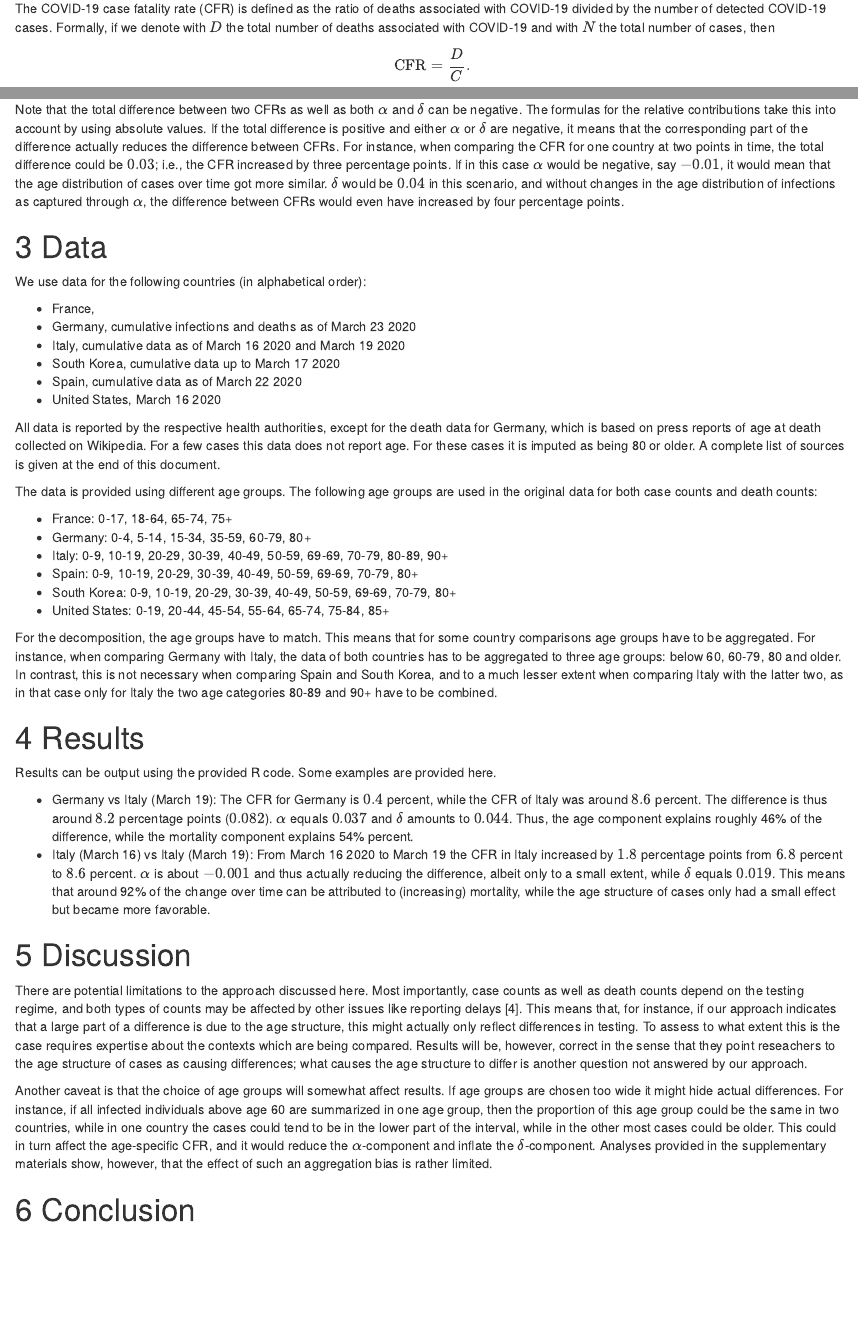
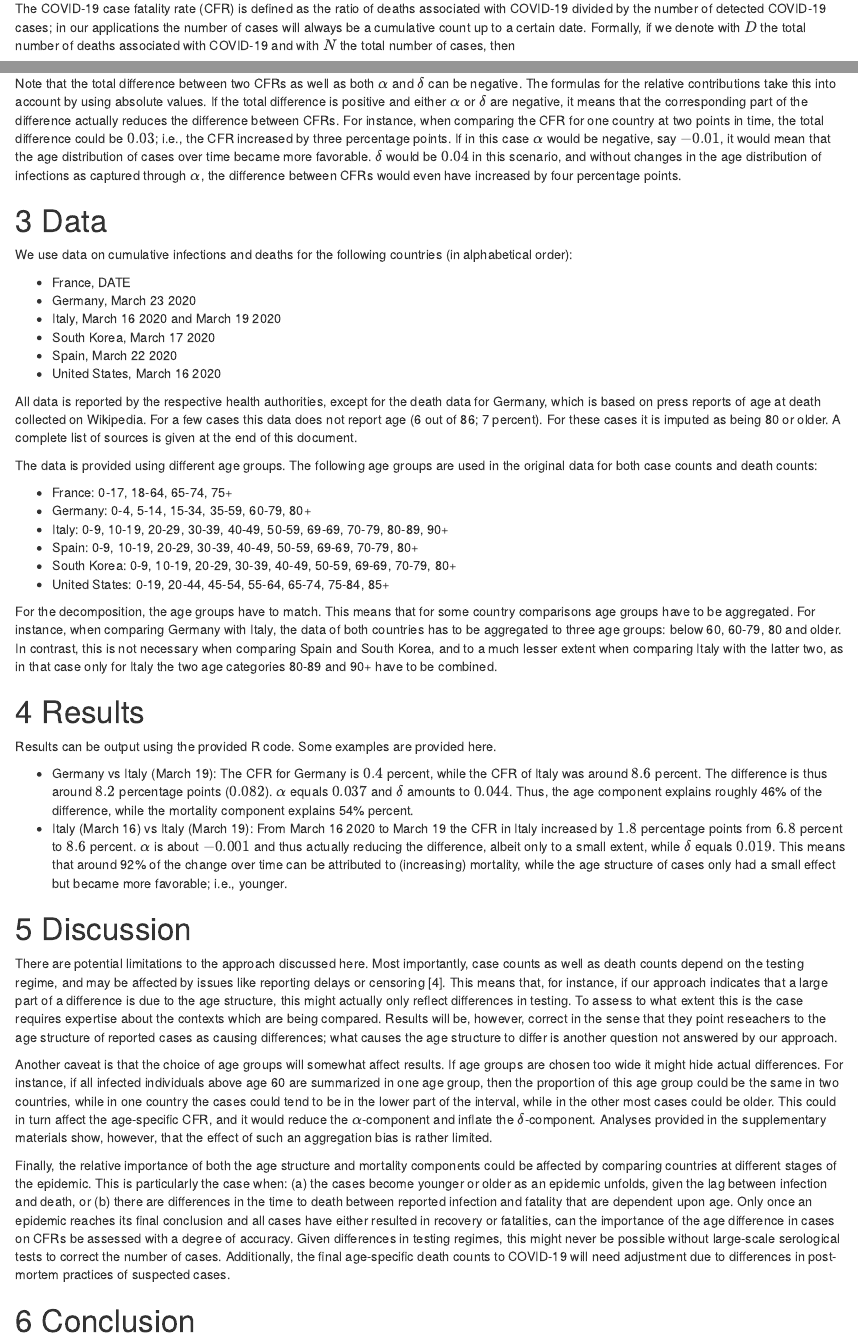
Before and after one commit to timriffe/covid_demog, an R Markdown document (covid_demog.Rmd): the page in a window 1100 px wide, from 1160 px down, and a second part further down, joined at a grey line. Rendered offline with R 4.5, knitr and Pandoc, with nearby package versions.

Commit message:
Added Alyson's changes

```diff
--- a/covid_demog.Rmd
+++ b/covid_demog.Rmd
@@ -39,7 +39,7 @@
 
 ## 2.1 Case fatality rates
 
-The COVID-19 case fatality rate (CFR) is defined as the ratio of deaths associated with COVID-19 divided by the number of detected COVID-19 cases. Formally, if we denote with $D$ the total number of deaths associated with COVID-19 and with $N$ the total number of cases, then $$\textrm{CFR}=\frac{D}{C}.$$
+The COVID-19 case fatality rate (CFR) is defined as the ratio of deaths associated with COVID-19 divided by the number of detected COVID-19 cases; in our applications the number of cases will always be a cumulative count up to a certain date. Formally, if we denote with $D$ the total number of deaths associated with COVID-19 and with $N$ the total number of cases, then $$\textrm{CFR}=\frac{D}{N}.$$
 
 If case counts and death counts are available by age, the CFR can also be written as a sum of age-specific CFRs weighted by the proportion of cases in a certain age group. We use $a$ as an index to denote different age groups, and we define age-specific CFRs as $C_a=D_a/N_a$; i.e., the number of deaths in age group $a$ divided by the number of cases in the same age group. The proportion of cases in age group $a$ is given by $P_a=N_a/N$. Using this notation, the CFR can be written as a weighted average of age-specific CFRs: $$\textrm{CFR}=\sum P_a C_a.$$
 This expression will be used in the decomposition approach described below.
@@ -58,20 +58,20 @@
 
 As an artificial example, assume that the CFR in country A is equal to 2 percent, while it equals 4 percent in country B. Subtracting the CFR of country A from country B gives a difference of 2 percentage points. If a large part of this difference would be due to the age structure, then $\alpha$ could be $0.015$ and $\delta$ could be $0.005$, together being equal to $0.02$ or 2 percentage points. If, as another example, two countries have the same age structure of cases, then $\alpha$ will be zero. Similar holds for $\delta$ if age-specific CFRs are the same for both countries under conisderation. In relative terms, the $\alpha$-component explains 75 percent of the difference between countries, while the $\delta$-component only explains 25 percent.
 
-Note that the total difference between two CFRs as well as both $\alpha$ and $\delta$ can be negative. The formulas for the relative contributions take this into account by using absolute values. If the total difference is positive and either $\alpha$ or $\delta$ are negative, it means that the corresponding part of the difference actually reduces the difference between CFRs. For instance, when comparing the CFR for one country at two points in time, the total difference could be $0.03$; i.e., the CFR increased by three percentage points. If in this case $\alpha$ would be negative, say $-0.01$, it would mean that the age distribution of cases over time got more similar. $\delta$ would be $0.04$ in this scenario, and without changes in the age distribution of infections as captured through $\alpha$, the difference between CFRs would even have increased by four percentage points.
+Note that the total difference between two CFRs as well as both $\alpha$ and $\delta$ can be negative. The formulas for the relative contributions take this into account by using absolute values. If the total difference is positive and either $\alpha$ or $\delta$ are negative, it means that the corresponding part of the difference actually reduces the difference between CFRs. For instance, when comparing the CFR for one country at two points in time, the total difference could be $0.03$; i.e., the CFR increased by three percentage points. If in this case $\alpha$ would be negative, say $-0.01$, it would mean that the age distribution of cases over time became more favorable. $\delta$ would be $0.04$ in this scenario, and without changes in the age distribution of infections as captured through $\alpha$, the difference between CFRs would even have increased by four percentage points.
 
 # 3 Data
 
-We use data for the following countries (in alphabetical order):
+We use data on cumulative infections and deaths for the following countries (in alphabetical order):
 
-* France,
-* Germany, cumulative infections and deaths as of March 23 2020
-* Italy, cumulative data as of March 16 2020 and March 19 2020
-* South Korea, cumulative data up to March 17 2020
-* Spain, cumulative data as of March 22 2020
+* France, DATE
+* Germany, March 23 2020
+* Italy, March 16 2020 and March 19 2020
+* South Korea, March 17 2020
+* Spain, March 22 2020
 * United States, March 16 2020
 
-All data is reported by the respective health authorities, except for the death data for Germany, which is based on press reports of age at death collected on Wikipedia. For a few cases this data does not report age. For these cases it is imputed as being 80 or older. A complete list of sources is given at the end of this document.
+All data is reported by the respective health authorities, except for the death data for Germany, which is based on press reports of age at death collected on Wikipedia. For a few cases this data does not report age (6 out of 86; 7 percent). For these cases it is imputed as being 80 or older. A complete list of sources is given at the end of this document.
 
 The data is provided using different age groups. The following age groups are used in the original data for both case counts and death counts:
 
@@ -89,13 +89,15 @@
 Results can be output using the provided R code. Some examples are provided here.
 
 * Germany vs Italy (March 19): The CFR for Germany is $0.4$ percent, while the CFR of Italy was around $8.6$ percent. The difference is thus around $8.2$ percentage points ($0.082$). $\alpha$ equals $0.037$ and $\delta$ amounts to $0.044$. Thus, the age component explains roughly 46% of the difference, while the mortality component explains 54% percent.
-* Italy (March 16) vs Italy (March 19): From March 16 2020 to March 19 the CFR in Italy increased by $1.8$ percentage points from $6.8$ percent to $8.6$ percent. $\alpha$ is about $-0.001$ and thus actually reducing the difference, albeit only to a small extent, while $\delta$ equals $0.019$. This means that around 92% of the change over time can be attributed to (increasing) mortality, while the age structure of cases only had a small effect but became more favorable.
+* Italy (March 16) vs Italy (March 19): From March 16 2020 to March 19 the CFR in Italy increased by $1.8$ percentage points from $6.8$ percent to $8.6$ percent. $\alpha$ is about $-0.001$ and thus actually reducing the difference, albeit only to a small extent, while $\delta$ equals $0.019$. This means that around 92% of the change over time can be attributed to (increasing) mortality, while the age structure of cases only had a small effect but became more favorable; i.e., younger.
 
 # 5 Discussion
 
-There are potential limitations to the approach discussed here. Most importantly, case counts as well as death counts depend on the testing regime, and both types of counts may be affected by other issues like reporting delays [4]. This means that, for instance, if our approach indicates that a large part of a difference is due to the age structure, this might actually only reflect differences in testing. To assess to what extent this is the case requires expertise about the contexts which are being compared. Results will be, however, correct in the sense that they point reseachers to the age structure of cases as causing differences; what causes the age structure to differ is another question not answered by our approach.
+There are potential limitations to the approach discussed here. Most importantly, case counts as well as death counts depend on the testing regime, and may be affected by issues like reporting delays or censoring [4]. This means that, for instance, if our approach indicates that a large part of a difference is due to the age structure, this might actually only reflect differences in testing. To assess to what extent this is the case requires expertise about the contexts which are being compared. Results will be, however, correct in the sense that they point reseachers to the age structure of reported cases as causing differences; what causes the age structure to differ is another question not answered by our approach.
 
 Another caveat is that the choice of age groups will somewhat affect results. If age groups are chosen too wide it might hide actual differences. For instance, if all infected individuals above age 60 are summarized in one age group, then the proportion of this age group could be the same in two countries, while in one country the cases could tend to be in the lower part of the interval, while in the other most cases could be older. This could in turn affect the age-specific CFR, and it would reduce the $\alpha$-component and inflate the $\delta$-component. Analyses provided in the supplementary materials show, however, that the effect of such an aggregation bias is rather limited.
+
+Finally, the relative importance of both the age structure and mortality components could be affected by comparing countries at different stages of the epidemic. This is particularly the case when: (a) the cases become younger or older as an epidemic unfolds, given the lag between infection and death, or (b) there are differences in the time to death between reported infection and fatality that are dependent upon age. Only once an epidemic reaches its final conclusion and all cases have either resulted in recovery or fatalities, can the importance of the age difference in cases on CFRs be assessed with a degree of accuracy. Given differences in testing regimes, this might never be possible without large-scale serological tests to correct the number of cases. Additionally, the final age-specific death counts to COVID-19 will need adjustment due to differences in post-mortem practices of suspected cases.
 
 # 6 Conclusion
 
```
Also changed, not shown: README.md, covid_demog.Rmd (6 more changed lines).
